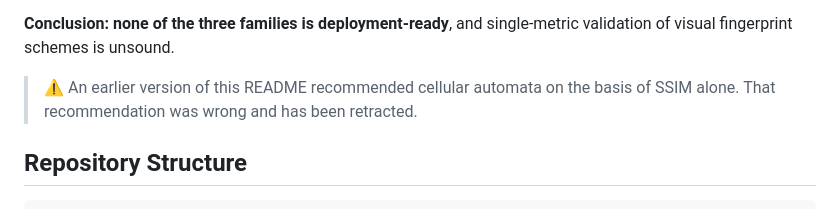
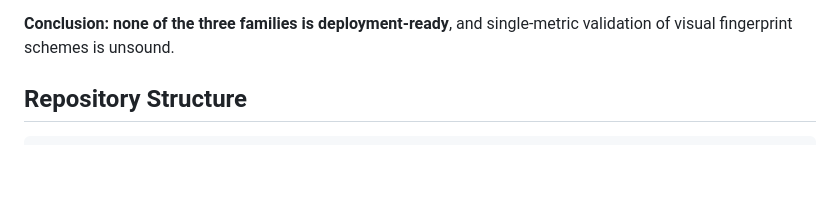
Before and after one commit to shubhkr/visual-cryptographic-fingerprints, a Markdown page: README.md, the part around the change. Rendered like a GitHub page; blank space fills up the shorter version.

```diff
--- a/README.md
+++ b/README.md
@@ -65,9 +65,6 @@ outputs look alike, because they do.
 
 **Conclusion: none of the three families is deployment-ready**, and single-metric
 validation of visual fingerprint schemes is unsound.
-
-> ⚠️ An earlier version of this README recommended cellular automata on the basis
-> of SSIM alone. That recommendation was wrong and has been retracted.
 
 ## Repository Structure
 
```
